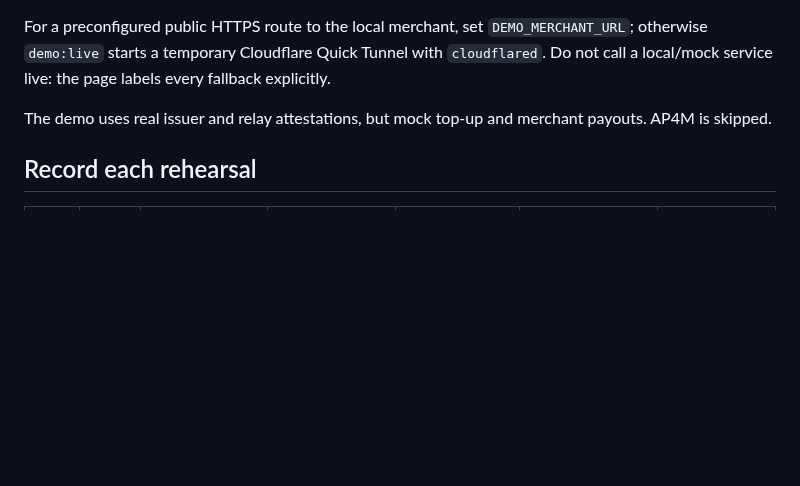
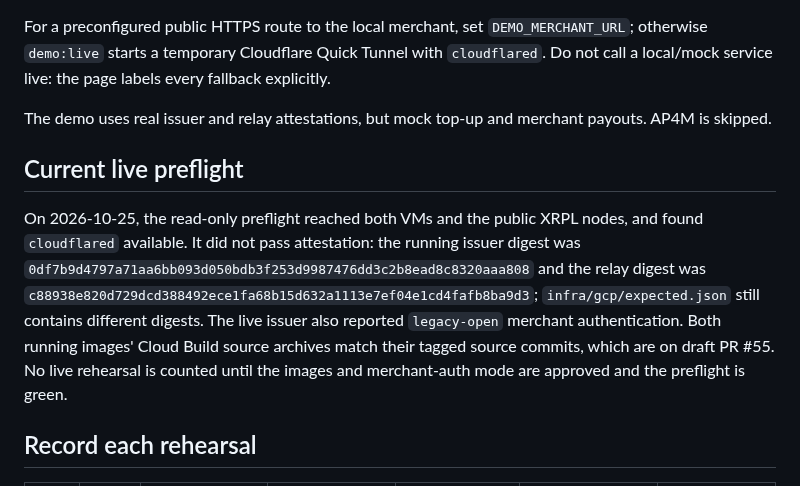
Before and after one commit to hrishabhayush/wraps, a Markdown page: docs/REHEARSAL.md, the part around the change. Rendered like a GitHub page; blank space fills up the shorter version.

Commit message:
DEM-06: record live preflight blockers

```diff
--- a/docs/REHEARSAL.md
+++ b/docs/REHEARSAL.md
@@ -65,6 +65,10 @@ For a preconfigured public HTTPS route to the local merchant, set `DEMO_MERCHANT
 
 The demo uses real issuer and relay attestations, but mock top-up and merchant payouts. AP4M is skipped.
 
+## Current live preflight
+
+On 2026-10-25, the read-only preflight reached both VMs and the public XRPL nodes, and found `cloudflared` available. It did not pass attestation: the running issuer digest was `0df7b9d4797a71aa6bb093d050bdb3f253d9987476dd3c2b8ead8c8320aaa808` and the relay digest was `c88938e820d729dcd388492ece1fa68b15d632a1113e7ef04e1cd4fafb8ba9d3`; `infra/gcp/expected.json` still contains different digests. The live issuer also reported `legacy-open` merchant authentication. Both running images' Cloud Build source archives match their tagged source commits, which are on draft PR #55. No live rehearsal is counted until the images and merchant-auth mode are approved and the preflight is green.
+
 ## Record each rehearsal
 
 | Run | Date | Issuer + relay verified | Wrong digest refused | Mainnet spy events | Merchant saw relay IP | Outcome / issue |
```
